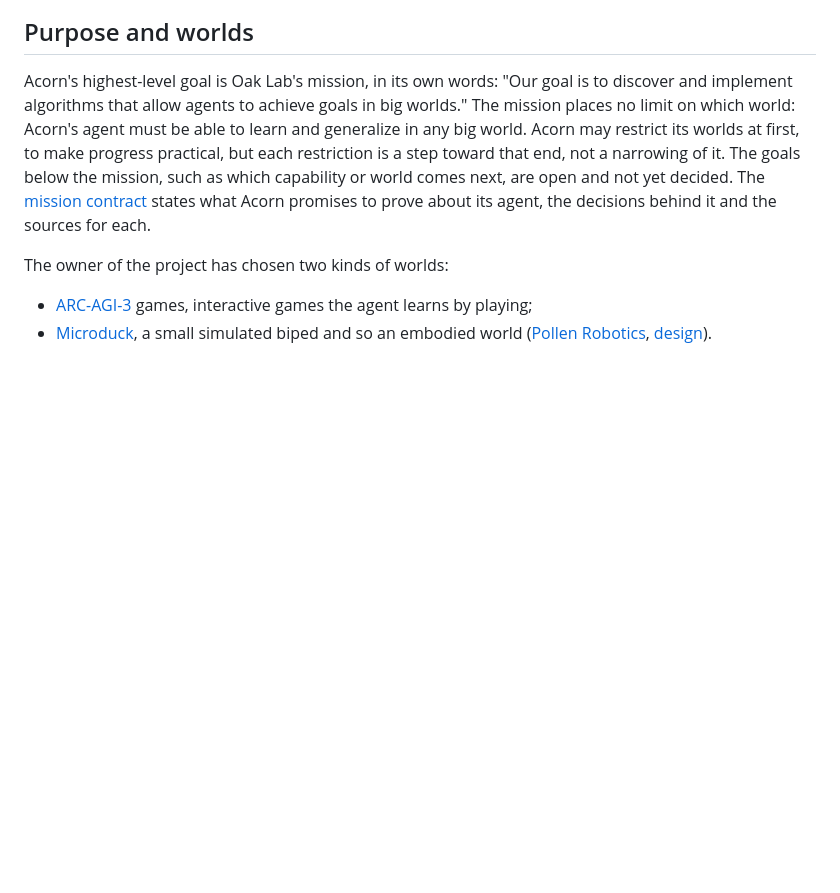
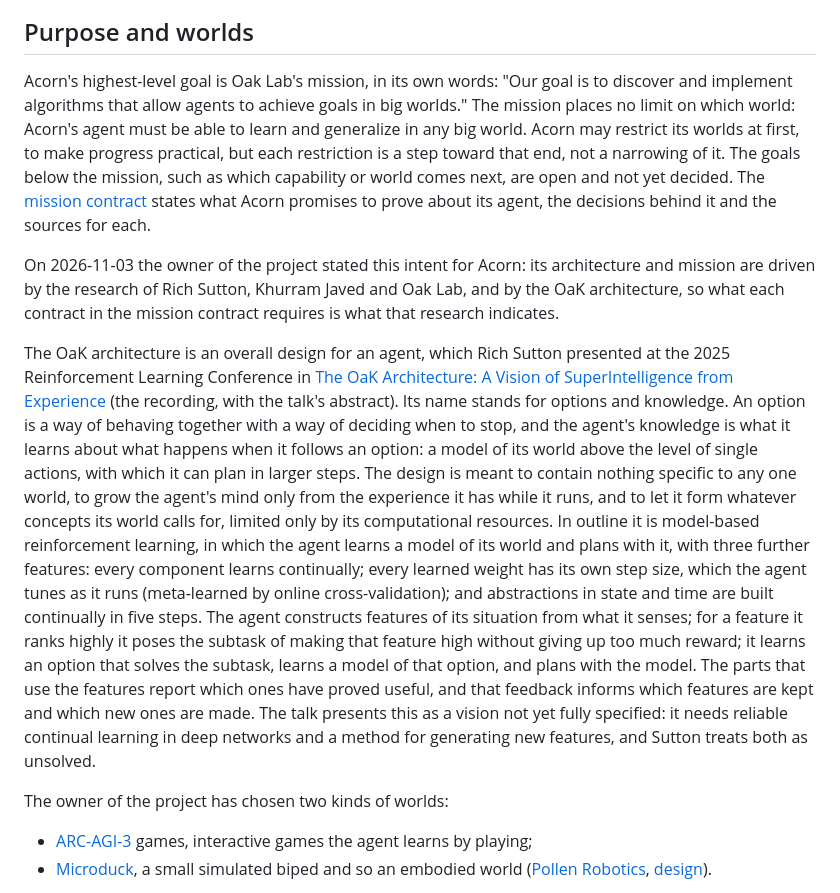
Before and after one commit to rbeauchamp/acorn, a Markdown page: README.md, the part around the change. GitHub-like rendering; blank space fills up the shorter version.

Commit message:
docs(readme): record the owner's intent that Sutton's, Javed's and Oak Lab's research drive Acorn
The Purpose and worlds section now states, as the owner's intent of
2026-11-03, that Acorn's architecture and mission are driven by the
research of Rich Sutton, Khurram Javed and Oak Lab and by the OaK
architecture, and gives a plain account of OaK read from the RLC 2025
talk's recording and abstract, which it links.

```diff
--- a/README.md
+++ b/README.md
@@ -35,6 +35,36 @@ narrowing of it. The goals below the mission, such as which capability or world
 comes next, are open and not yet decided. The
 [mission contract](docs/mission-contract.md) states what Acorn promises to prove
 about its agent, the decisions behind it and the sources for each.
+
+On 2026-11-03 the owner of the project stated this intent for Acorn: its
+architecture and mission are driven by the research of Rich Sutton, Khurram
+Javed and Oak Lab, and by the OaK architecture, so what each contract in the
+mission contract requires is what that research indicates.
+
+The OaK architecture is an overall design for an agent, which Rich Sutton
+presented at the 2025 Reinforcement Learning Conference in
+[The OaK Architecture: A Vision of SuperIntelligence from Experience](https://www.youtube.com/watch?v=gEbbGyNkR2U)
+(the recording, with the talk's abstract). Its name stands for options and
+knowledge. An option is a way of behaving together with a way of deciding when
+to stop, and the agent's knowledge is what it learns about what happens when it
+follows an option: a model of its world above the level of single actions, with
+which it can plan in larger steps. The design is meant to contain nothing
+specific to any one world, to grow the agent's mind only from the experience it
+has while it runs, and to let it form whatever concepts its world calls for,
+limited only by its computational resources. In outline it is model-based
+reinforcement learning, in which the agent learns a model of its world and plans
+with it, with three further features: every component learns continually; every
+learned weight has its own step size, which the agent tunes as it runs
+(meta-learned by online cross-validation); and abstractions in state and time
+are built continually in five steps. The agent constructs features of its
+situation from what it senses; for a feature it ranks highly it poses the
+subtask of making that feature high without giving up too much reward; it
+learns an option that solves the subtask, learns a model of that option, and
+plans with the model. The parts that use the features report which ones have
+proved useful, and that feedback informs which features are kept and which new
+ones are made. The talk presents this as a vision not yet fully specified: it
+needs reliable continual learning in deep networks and a method for generating
+new features, and Sutton treats both as unsolved.
 
 The owner of the project has chosen two kinds of worlds:
 
```
